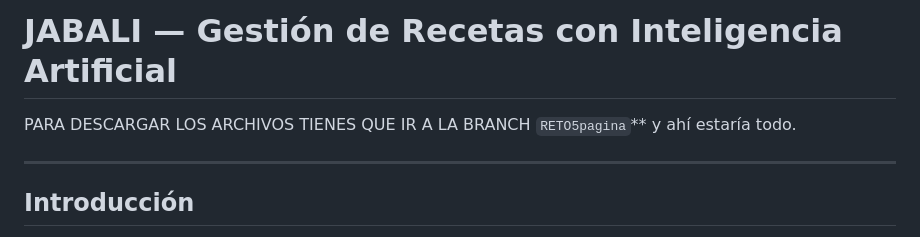
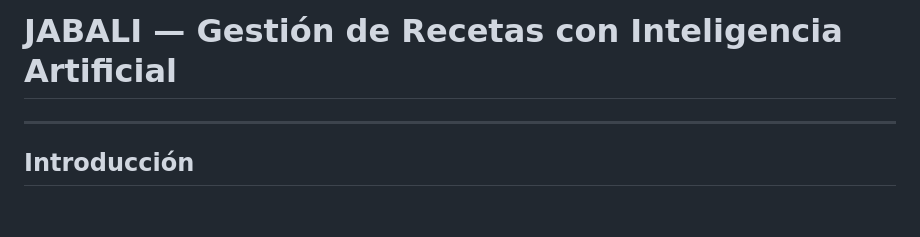
Before and after one commit to ibonetxe7/Reto-5Jabali, a Markdown page: README.md, the part around the change. GitHub-like rendering; blank space fills up the shorter version.

```diff
--- a/README.md
+++ b/README.md
@@ -1,6 +1,5 @@
 #  JABALI — Gestión de Recetas con Inteligencia Artificial
 
-  PARA DESCARGAR LOS ARCHIVOS TIENES QUE IR A LA BRANCH `RETO5pagina`** y ahí estaría todo.
 
 ---
 
```
